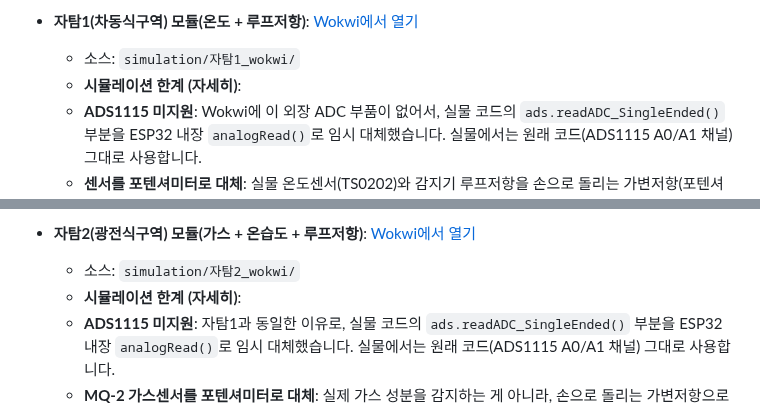
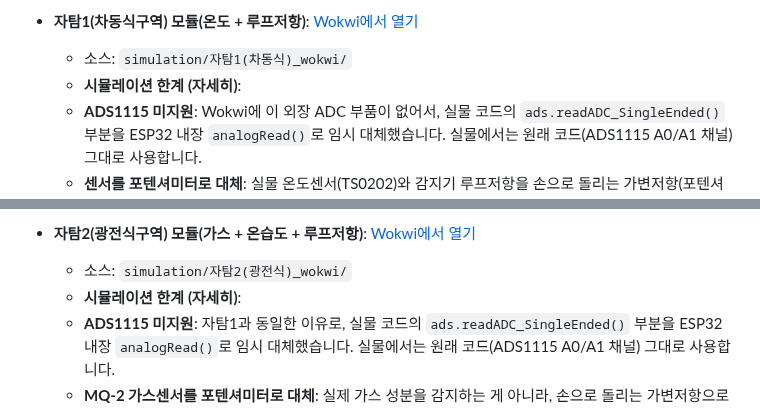
Before and after one commit to Billiardchalktheif/2026ESWContest_free_bulchimbeon, a Markdown page: README.md, 2 parts joined by grey strips. Rendered like a GitHub page.

```diff
--- a/README.md
+++ b/README.md
@@ -78,7 +78,7 @@
     - **검증 안 된 것**: 실제 체절/부하 상태에서의 전류 패턴, 압력값 추세로 서버가 밸브 상태를 추정하는 로직(server 쪽 별도 검증 필요), 실물 니들밸브 조작과의 연동.
 
 - **자탐1(차동식구역) 모듈(온도 + 루프저항)**: [Wokwi에서 열기](https://wokwi.com/projects/471254826421447681)
-  - 소스: `simulation/자탐1_wokwi/`
+  - 소스: `simulation/자탐1(차동식)_wokwi/`
   -  **시뮬레이션 한계 (자세히)**:
     - **ADS1115 미지원**: Wokwi에 이 외장 ADC 부품이 없어서, 실물 코드의 `ads.readADC_SingleEnded()` 부분을 ESP32 내장 `analogRead()`로 임시 대체했습니다. 실물에서는 원래 코드(ADS1115 A0/A1 채널) 그대로 사용합니다.
     - **센서를 포텐셔미터로 대체**: 실물 온도센서(TS0202)와 감지기 루프저항을 손으로 돌리는 가변저항(포텐셔미터) 2개로 흉내냈습니다. 실제로 열을 가하는 게 아니라 "값이 서서히 변하면 코드가 올바르게 반응하는가"만 검증하는 용도입니다.
@@ -88,7 +88,7 @@
     - **검증 안 된 것**: 실제 센서의 정밀도·응답속도, ADS1115 특유의 노이즈 특성, WiFi/UDP 실제 전송(시뮬레이터는 가상 네트워크라 서버로 실제 도달하지 않음)
 
 - **자탐2(광전식구역) 모듈(가스 + 온습도 + 루프저항)**: [Wokwi에서 열기](https://wokwi.com/projects/471257287920422913)
-  - 소스: `simulation/자탐2_wokwi/`
+  - 소스: `simulation/자탐2(광전식)_wokwi/`
   -  **시뮬레이션 한계 (자세히)**:
     - **ADS1115 미지원**: 자탐1과 동일한 이유로, 실물 코드의 `ads.readADC_SingleEnded()` 부분을 ESP32 내장 `analogRead()`로 임시 대체했습니다. 실물에서는 원래 코드(ADS1115 A0/A1 채널) 그대로 사용합니다.
     - **MQ-2 가스센서를 포텐셔미터로 대체**: 실제 가스 성분을 감지하는 게 아니라, 손으로 돌리는 가변저항으로 "가스농도 신호값이 바뀌면 코드가 올바르게 반응하는가"만 검증했습니다.
```
